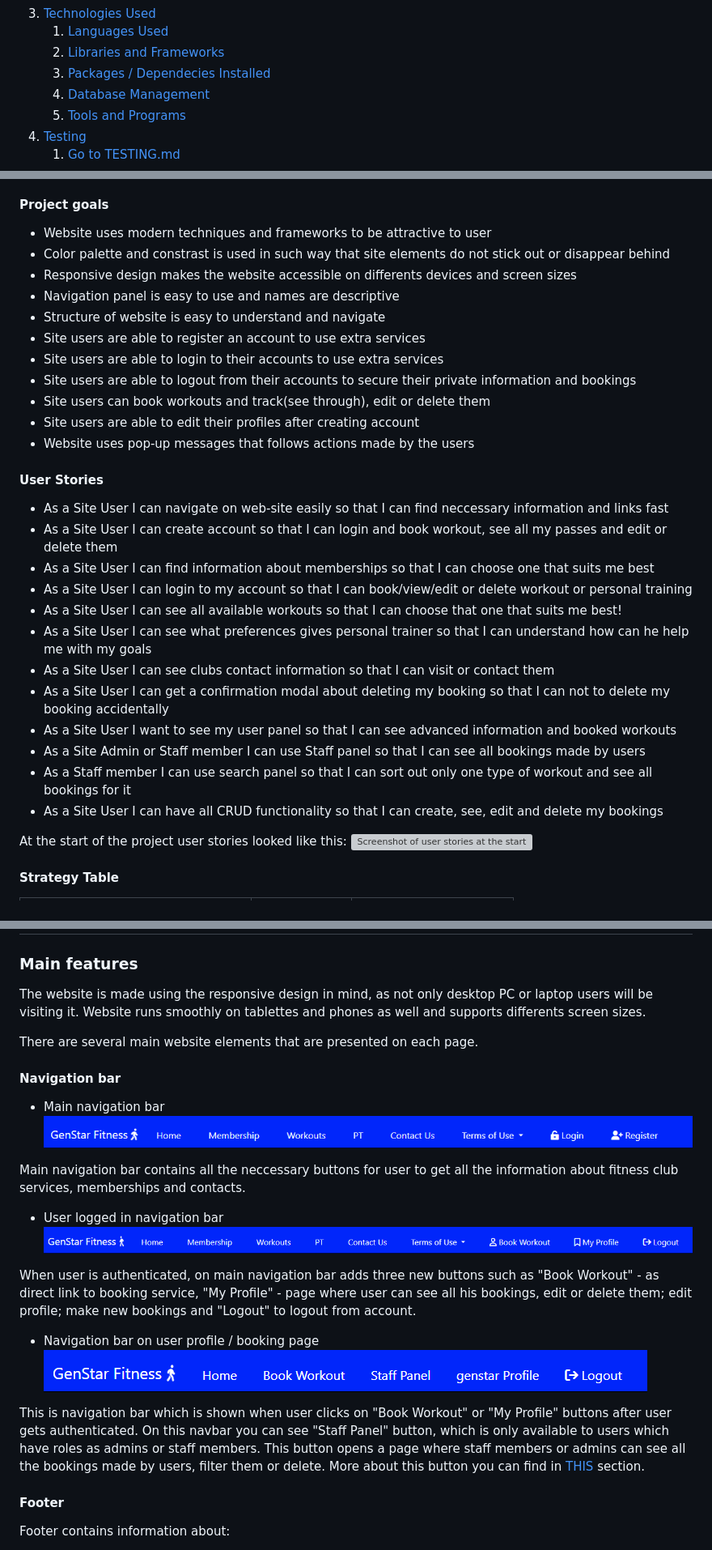
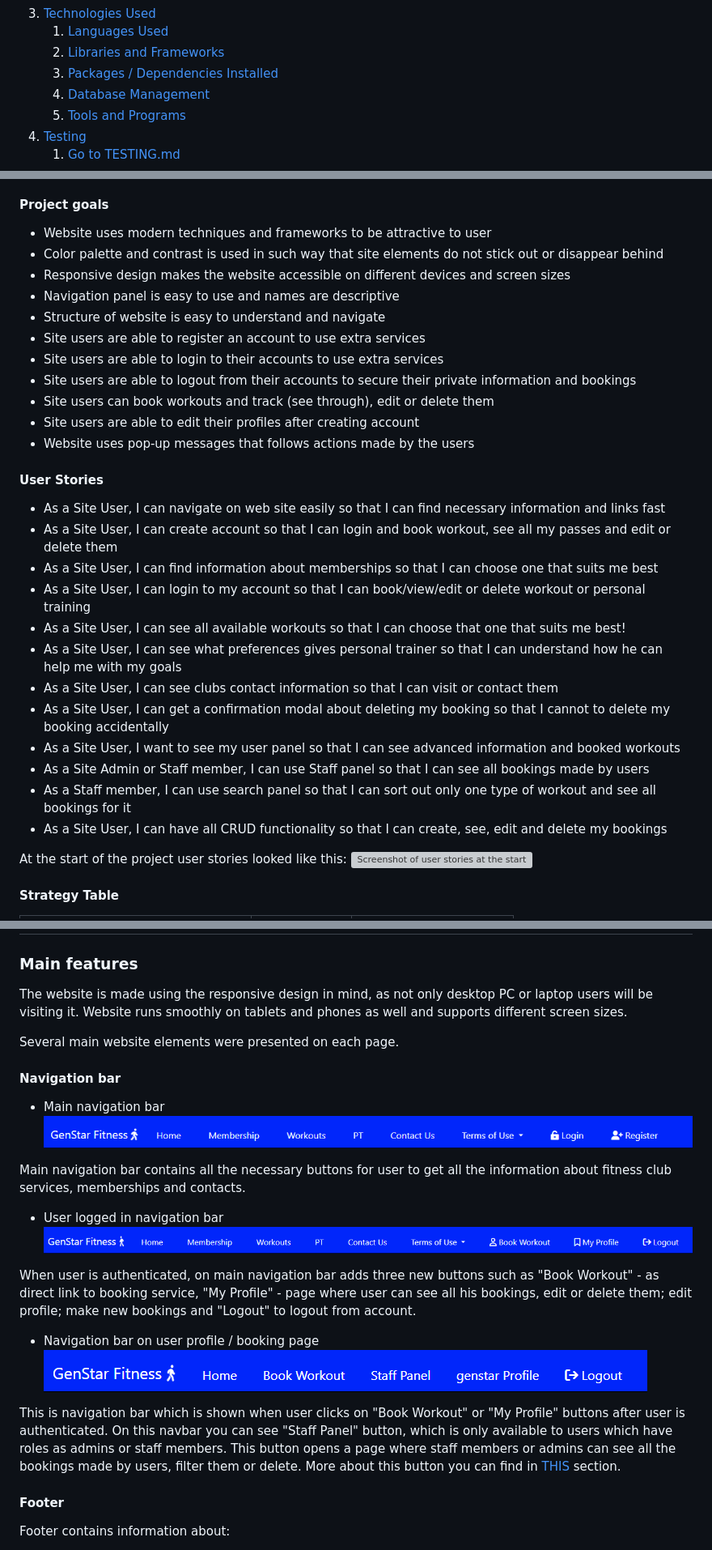
Before and after one commit to GenaGrig/genstar-fitness, a Markdown page: README.md, 3 parts joined by grey strips. Shown: that part at 81% size. Drawn GitHub-style; grey boxes are pictures that could not be loaded.

Commit message:
Fix: Readme.md grammar check complete

```diff
--- a/README.md
+++ b/README.md
@@ -35,7 +35,7 @@ Github repository you can find here - [Github repo](https://github.com/GenaGrig/
 3. [Technologies Used](#technologies-used)
     1. [Languages Used](#languages-used)
     2. [Libraries and Frameworks](#languages-and-frameworks)
-    3. [Packages / Dependecies Installed](#packages--dependecies-installed)
+    3. [Packages / Dependencies Installed](#packages--dependencies-installed)
     4. [Database Management](#database-management)
     5. [Tools and Programs](#tools-and-programs)
 4. [Testing](#testing)
@@ -54,31 +54,31 @@ Github repository you can find here - [Github repo](https://github.com/GenaGrig/
 #### Project goals
 
 * Website uses modern techniques and frameworks to be attractive to user
-* Color palette and constrast is used in such way that site elements do not stick out or disappear behind
-* Responsive design makes the website accessible on differents devices and screen sizes
+* Color palette and contrast is used in such way that site elements do not stick out or disappear behind
+* Responsive design makes the website accessible on different devices and screen sizes
 * Navigation panel is easy to use and names are descriptive
 * Structure of website is easy to understand and navigate
 * Site users are able to register an account to use extra services
 * Site users are able to login to their accounts to use extra services
 * Site users are able to logout from their accounts to secure their private information and bookings
-* Site users can book workouts and track(see through), edit or delete them
+* Site users can book workouts and track (see through), edit or delete them
 * Site users are able to edit their profiles after creating account
 * Website uses pop-up messages that follows actions made by the users
 
 #### User Stories
 
-* As a Site User I can navigate on web-site easily so that I can find neccessary information and links fast
-* As a Site User I can create account so that I can login and book workout, see all my passes and edit or delete them
-* As a Site User I can find information about memberships so that I can choose one that suits me best
-* As a Site User I can login to my account so that I can book/view/edit or delete workout or personal training
-* As a Site User I can see all available workouts so that I can choose that one that suits me best!
-* As a Site User I can see what preferences gives personal trainer so that I can understand how can he help me with my goals
-* As a Site User I can see clubs contact information so that I can visit or contact them
-* As a Site User I can get a confirmation modal about deleting my booking so that I can not to delete my booking accidentally
-* As a Site User I want to see my user panel so that I can see advanced information and booked workouts
-* As a Site Admin or Staff member I can use Staff panel so that I can see all bookings made by users
-* As a Staff member I can use search panel so that I can sort out only one type of workout and see all bookings for it
-* As a Site User I can have all CRUD functionality so that I can create, see, edit and delete my bookings
+* As a Site User, I can navigate on web site easily so that I can find necessary information and links fast
+* As a Site User, I can create account so that I can login and book workout, see all my passes and edit or delete them
+* As a Site User, I can find information about memberships so that I can choose one that suits me best
+* As a Site User, I can login to my account so that I can book/view/edit or delete workout or personal training
+* As a Site User, I can see all available workouts so that I can choose that one that suits me best!
+* As a Site User, I can see what preferences gives personal trainer so that I can understand how he can help me with my goals
+* As a Site User, I can see clubs contact information so that I can visit or contact them
+* As a Site User, I can get a confirmation modal about deleting my booking so that I cannot to delete my booking accidentally
+* As a Site User, I want to see my user panel so that I can see advanced information and booked workouts
+* As a Site Admin or Staff member, I can use Staff panel so that I can see all bookings made by users
+* As a Staff member, I can use search panel so that I can sort out only one type of workout and see all bookings for it
+* As a Site User, I can have all CRUD functionality so that I can create, see, edit and delete my bookings
 
 At the start of the project user stories looked like this:
 ![Screenshot of user stories at the start on GitHub](/media/screenshots/user-stories-to-do.PNG)
@@ -126,15 +126,15 @@ No extra fonts we used on this website. All fonts are default by Bootstrap. Ther
 
 ### Main features
 
-The website is made using the responsive design in mind, as not only desktop PC or laptop users will be visiting it. Website runs smoothly on tablettes and phones as well and supports differents screen sizes.
+The website is made using the responsive design in mind, as not only desktop PC or laptop users will be visiting it. Website runs smoothly on tablets and phones as well and supports different screen sizes.
 
-There are several main website elements that are presented on each page.
+Several main website elements were presented on each page.
 
 #### Navigation bar
 * Main navigation bar
 ![Screenshot of main navigation bar](/media/screenshots/desktop/navigation-bar-main.PNG)
 
-Main navigation bar contains all the neccessary buttons for user to get all the information about fitness club services, memberships and contacts.
+Main navigation bar contains all the necessary buttons for user to get all the information about fitness club services, memberships and contacts.
 
 * User logged in navigation bar
 ![Screenshot of navigation bar when user logged in](/media/screenshots/desktop/navigation-bar-logged-in.PNG)
@@ -144,7 +144,7 @@ When user is authenticated, on main navigation bar adds three new buttons such a
 * Navigation bar on user profile / booking page
 ![Screenshot of navigation bar on user profile/booking page](/media/screenshots/desktop/navigation-bar-booking.PNG)
 
-This is navigation bar which is shown when user clicks on "Book Workout" or "My Profile" buttons after user gets authenticated. On this navbar you can see "Staff Panel" button, which is only available to users which have roles as admins or staff members. This button opens a page where staff members or admins can see all the bookings made by users, filter them or delete. More about this button you can find in [THIS](#staff-panel-page) section.
+This is navigation bar which is shown when user clicks on "Book Workout" or "My Profile" buttons after user is authenticated. On this navbar you can see "Staff Panel" button, which is only available to users which have roles as admins or staff members. This button opens a page where staff members or admins can see all the bookings made by users, filter them or delete. More about this button you can find in [THIS](#staff-panel-page) section.
 
 #### Footer
 
```
Also changed, not shown: other parts of README.md (+37 -36 lines).
